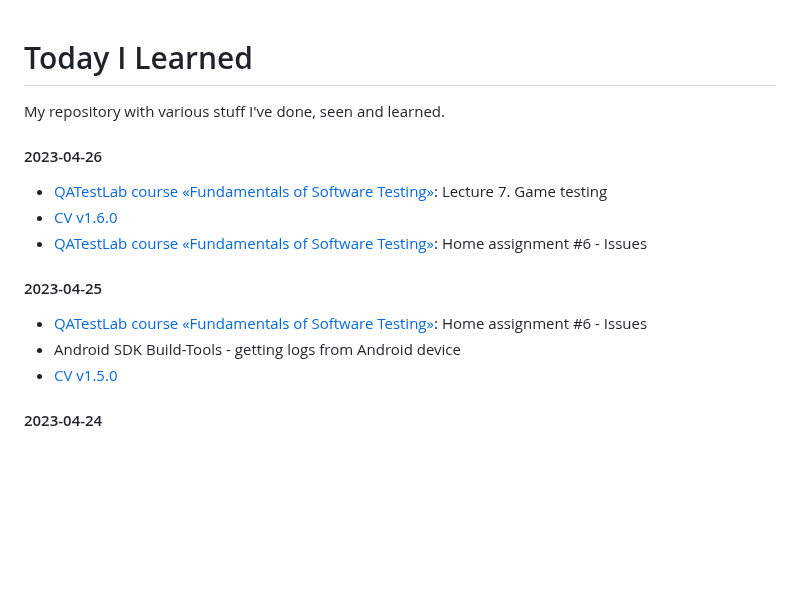
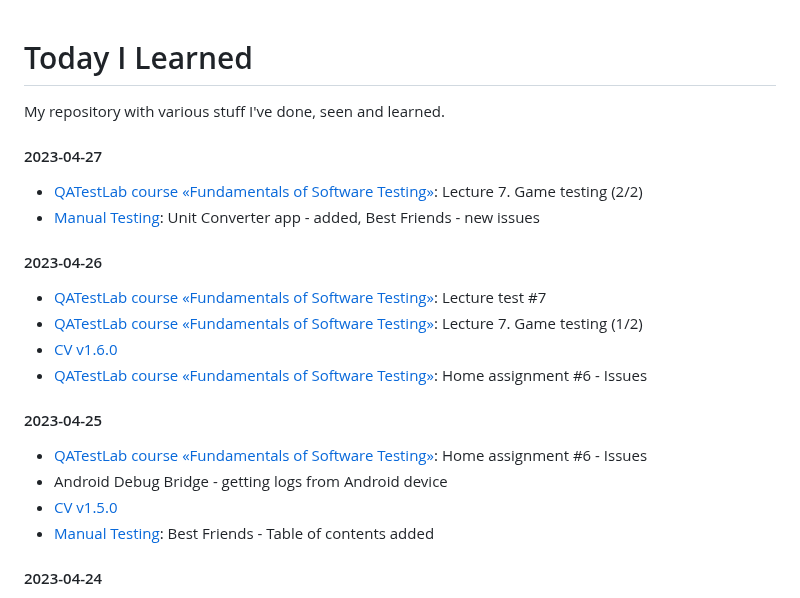
Before and after one commit to lukmarcus/Today-I-Learned, a Markdown page: README.md, the part around the change. Drawn GitHub-style; blank space fills up the shorter version.

Commit message:
2023-04-26/27 update

```diff
--- a/README.md
+++ b/README.md
@@ -2,17 +2,24 @@
 
 My repository with various stuff I've done, seen and learned.
 
+#### 2023-04-27
+
+- [QATestLab course «Fundamentals of Software Testing»](https://en.training.qatestlab.com/course/software-testing-fundamentals/): Lecture 7. Game testing (2/2)
+- [Manual Testing](https://github.com/lukmarcus/Manual-Testing): Unit Converter app - added, Best Friends - new issues
+
 #### 2023-04-26
 
-- [QATestLab course «Fundamentals of Software Testing»](https://en.training.qatestlab.com/course/software-testing-fundamentals/): Lecture 7. Game testing
+- [QATestLab course «Fundamentals of Software Testing»](https://en.training.qatestlab.com/course/software-testing-fundamentals/): Lecture test #7
+- [QATestLab course «Fundamentals of Software Testing»](https://en.training.qatestlab.com/course/software-testing-fundamentals/): Lecture 7. Game testing (1/2)
 - [CV v1.6.0](https://github.com/lukmarcus/lukmarcus.github.io)
 - [QATestLab course «Fundamentals of Software Testing»](https://en.training.qatestlab.com/course/software-testing-fundamentals/): Home assignment #6 - Issues
 
 #### 2023-04-25
 
 - [QATestLab course «Fundamentals of Software Testing»](https://en.training.qatestlab.com/course/software-testing-fundamentals/): Home assignment #6 - Issues
-- Android SDK Build-Tools - getting logs from Android device
+- Android Debug Bridge - getting logs from Android device
 - [CV v1.5.0](https://github.com/lukmarcus/lukmarcus.github.io)
+- [Manual Testing](https://github.com/lukmarcus/Manual-Testing): Best Friends - Table of contents added
 
 #### 2023-04-24
 
```
